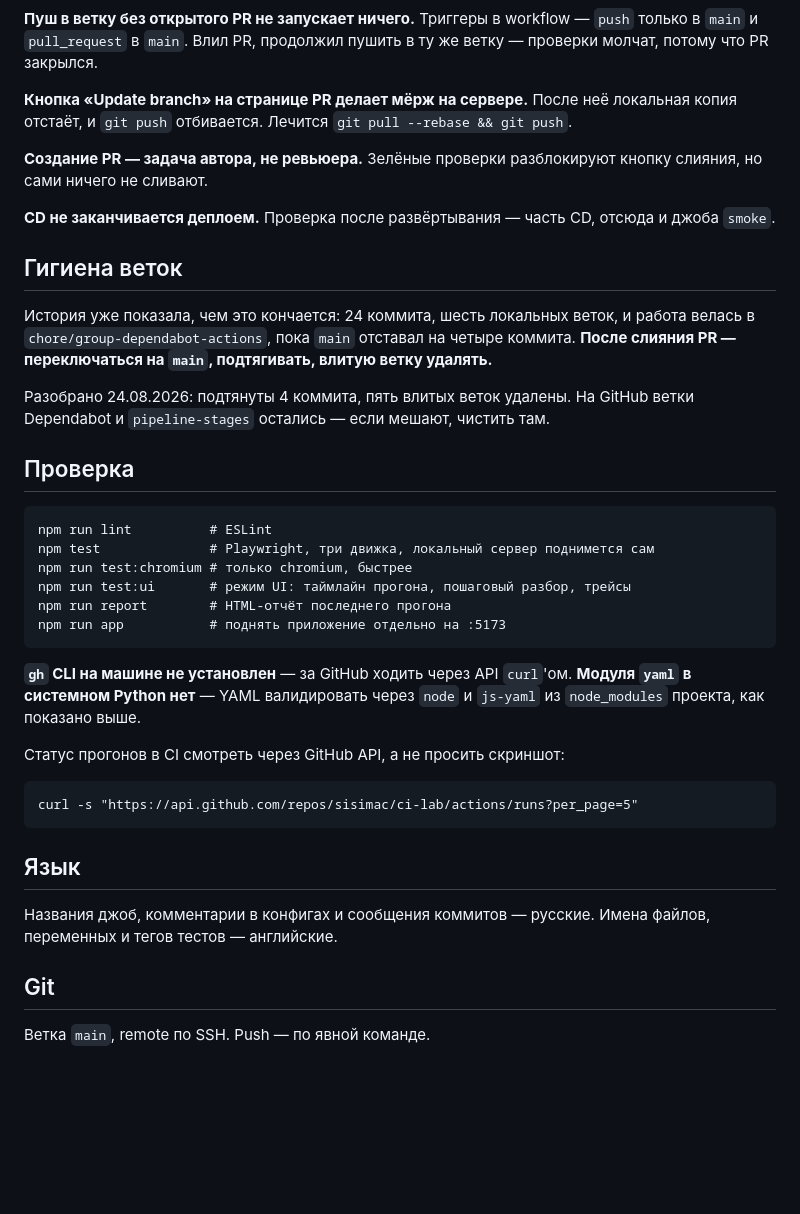
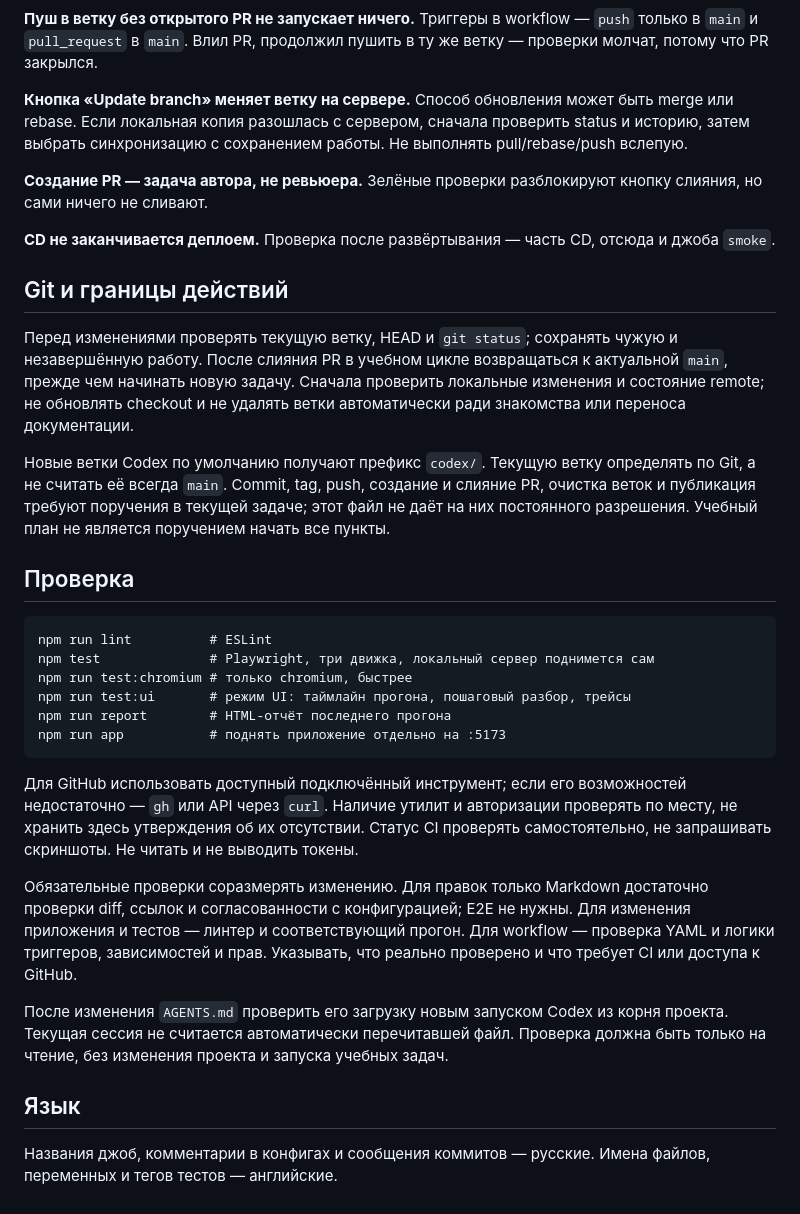
Before and after one commit to sisimac/ci-lab, a Markdown page: AGENTS.md, the part around one of its changes. GitHub-like rendering; blank space fills up the shorter version.

````diff
--- a/CLAUDE.md
+++ b/AGENTS.md
@@ -101,17 +95,17 @@ npx --yes js-yaml .github/workflows/playwright.yml | node -pe "Object.keys(JSON.
 
 **Пуш в ветку без открытого PR не запускает ничего.** Триггеры в workflow — `push` только в `main` и `pull_request` в `main`. Влил PR, продолжил пушить в ту же ветку — проверки молчат, потому что PR закрылся.
 
-**Кнопка «Update branch» на странице PR делает мёрж на сервере.** После неё локальная копия отстаёт, и `git push` отбивается. Лечится `git pull --rebase && git push`.
+**Кнопка «Update branch» меняет ветку на сервере.** Способ обновления может быть merge или rebase. Если локальная копия разошлась с сервером, сначала проверить status и историю, затем выбрать синхронизацию с сохранением работы. Не выполнять pull/rebase/push вслепую.
 
 **Создание PR — задача автора, не ревьюера.** Зелёные проверки разблокируют кнопку слияния, но сами ничего не сливают.
 
 **CD не заканчивается деплоем.** Проверка после развёртывания — часть CD, отсюда и джоба `smoke`.
 
-## Гигиена веток
+## Git и границы действий
 
-История уже показала, чем это кончается: 24 коммита, шесть локальных веток, и работа велась в `chore/group-dependabot-actions`, пока `main` отставал на четыре коммита. **После слияния PR — переключаться на `main`, подтягивать, влитую ветку удалять.**
+Перед изменениями проверять текущую ветку, HEAD и `git status`; сохранять чужую и незавершённую работу. После слияния PR в учебном цикле возвращаться к актуальной `main`, прежде чем начинать новую задачу. Сначала проверить локальные изменения и состояние remote; не обновлять checkout и не удалять ветки автоматически ради знакомства или переноса документации.
 
-Разобрано 24.08.2026: подтянуты 4 коммита, пять влитых веток удалены. На GitHub ветки Dependabot и `pipeline-stages` остались — если мешают, чистить там.
+Новые ветки Codex по умолчанию получают префикс `codex/`. Текущую ветку определять по Git, а не считать её всегда `main`. Commit, tag, push, создание и слияние PR, очистка веток и публикация требуют поручения в текущей задаче; этот файл не даёт на них постоянного разрешения. Учебный план не является поручением начать все пункты.
 
 ## Проверка
 
@@ -124,18 +118,12 @@ npm run report        # HTML-отчёт последнего прогона
 npm run app           # поднять приложение отдельно на :5173
 ```
 
-**`gh` CLI на машине не установлен** — за GitHub ходить через API `curl`'ом. **Модуля `yaml` в системном Python нет** — YAML валидировать через `node` и `js-yaml` из `node_modules` проекта, как показано выше.
+Для GitHub использовать доступный подключённый инструмент; если его возможностей недостаточно — `gh` или API через `curl`. Наличие утилит и авторизации проверять по месту, не хранить здесь утверждения об их отсутствии. Статус CI проверять самостоятельно, не запрашивать скриншоты. Не читать и не выводить токены.
 
-Статус прогонов в CI смотреть через GitHub API, а не просить скриншот:
+Обязательные проверки соразмерять изменению. Для правок только Markdown достаточно проверки diff, ссылок и согласованности с конфигурацией; E2E не нужны. Для изменения приложения и тестов — линтер и соответствующий прогон. Для workflow — проверка YAML и логики триггеров, зависимостей и прав. Указывать, что реально проверено и что требует CI или доступа к GitHub.
 
-```
-curl -s "https://api.github.com/repos/sisimac/ci-lab/actions/runs?per_page=5"
-```
+После изменения `AGENTS.md` проверить его загрузку новым запуском Codex из корня проекта. Текущая сессия не считается автоматически перечитавшей файл. Проверка должна быть только на чтение, без изменения проекта и запуска учебных задач.
 
 ## Язык
 
 Названия джоб, комментарии в конфигах и сообщения коммитов — русские. Имена файлов, переменных и тегов тестов — английские.
-
-## Git
-
-Ветка `main`, remote по SSH. Push — по явной команде.
````
Also changed, not shown: other parts of AGENTS.md (+16 -22 lines), README.md (+1 -1 lines).
